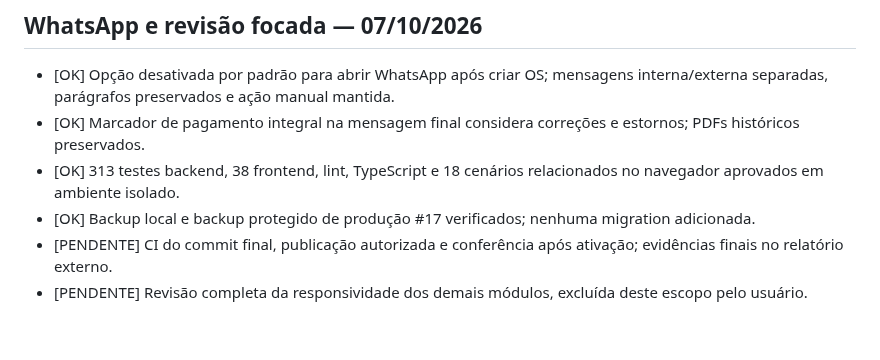
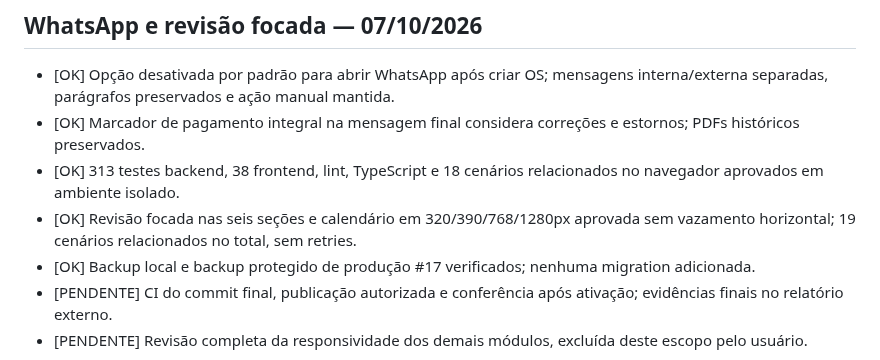
Before and after one commit to dsnakeall-crypto/arlinformatica, a Markdown page: CHECKLIST_FINAL.md, the part around the change. GitHub-like rendering; blank space fills up the shorter version.

Commit message:
docs: record compact viewport validation

```diff
--- a/CHECKLIST_FINAL.md
+++ b/CHECKLIST_FINAL.md
@@ -761,6 +761,7 @@ Esta seção atualiza a situação da publicação registrada acima; relatórios
 - [OK] Opção desativada por padrão para abrir WhatsApp após criar OS; mensagens interna/externa separadas, parágrafos preservados e ação manual mantida.
 - [OK] Marcador de pagamento integral na mensagem final considera correções e estornos; PDFs históricos preservados.
 - [OK] 313 testes backend, 38 frontend, lint, TypeScript e 18 cenários relacionados no navegador aprovados em ambiente isolado.
+- [OK] Revisão focada nas seis seções e calendário em 320/390/768/1280px aprovada sem vazamento horizontal; 19 cenários relacionados no total, sem retries.
 - [OK] Backup local e backup protegido de produção #17 verificados; nenhuma migration adicionada.
 - [PENDENTE] CI do commit final, publicação autorizada e conferência após ativação; evidências finais no relatório externo.
 - [PENDENTE] Revisão completa da responsividade dos demais módulos, excluída deste escopo pelo usuário.
```
